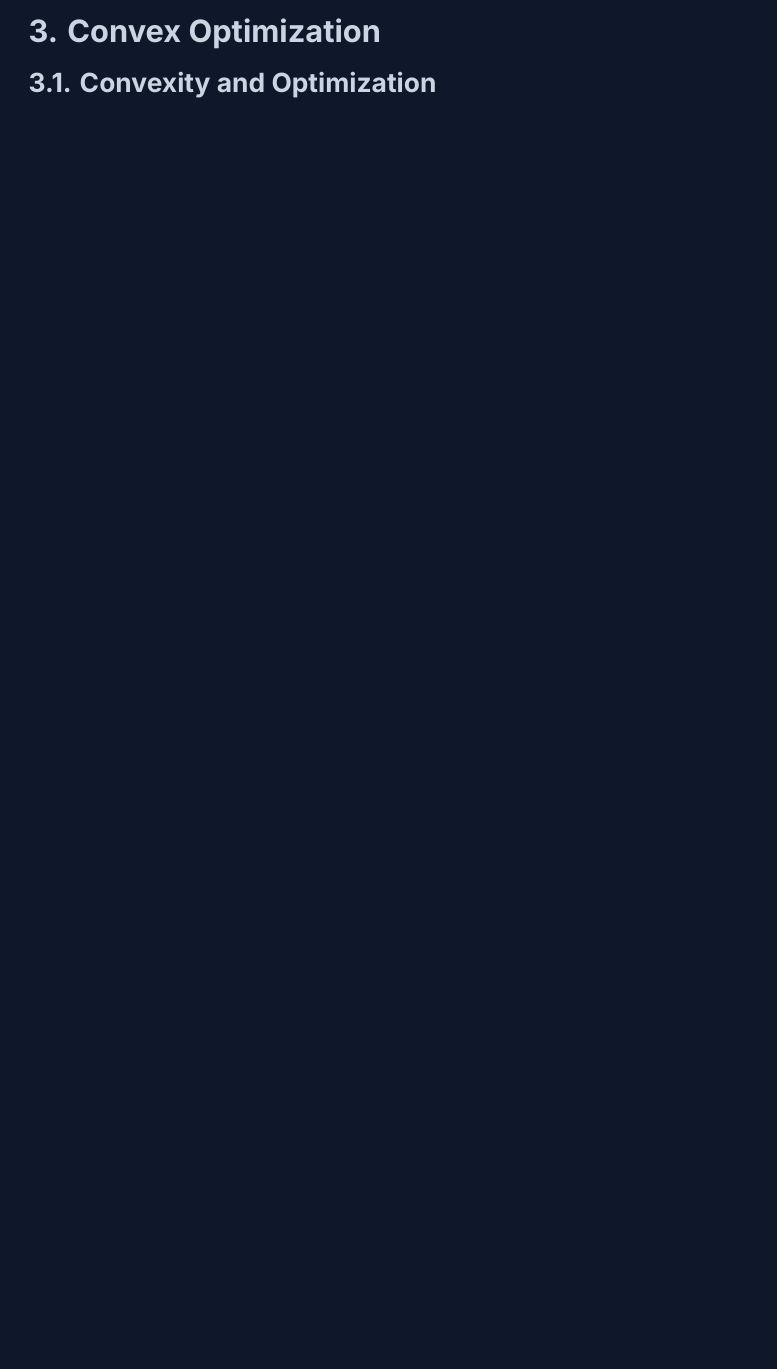
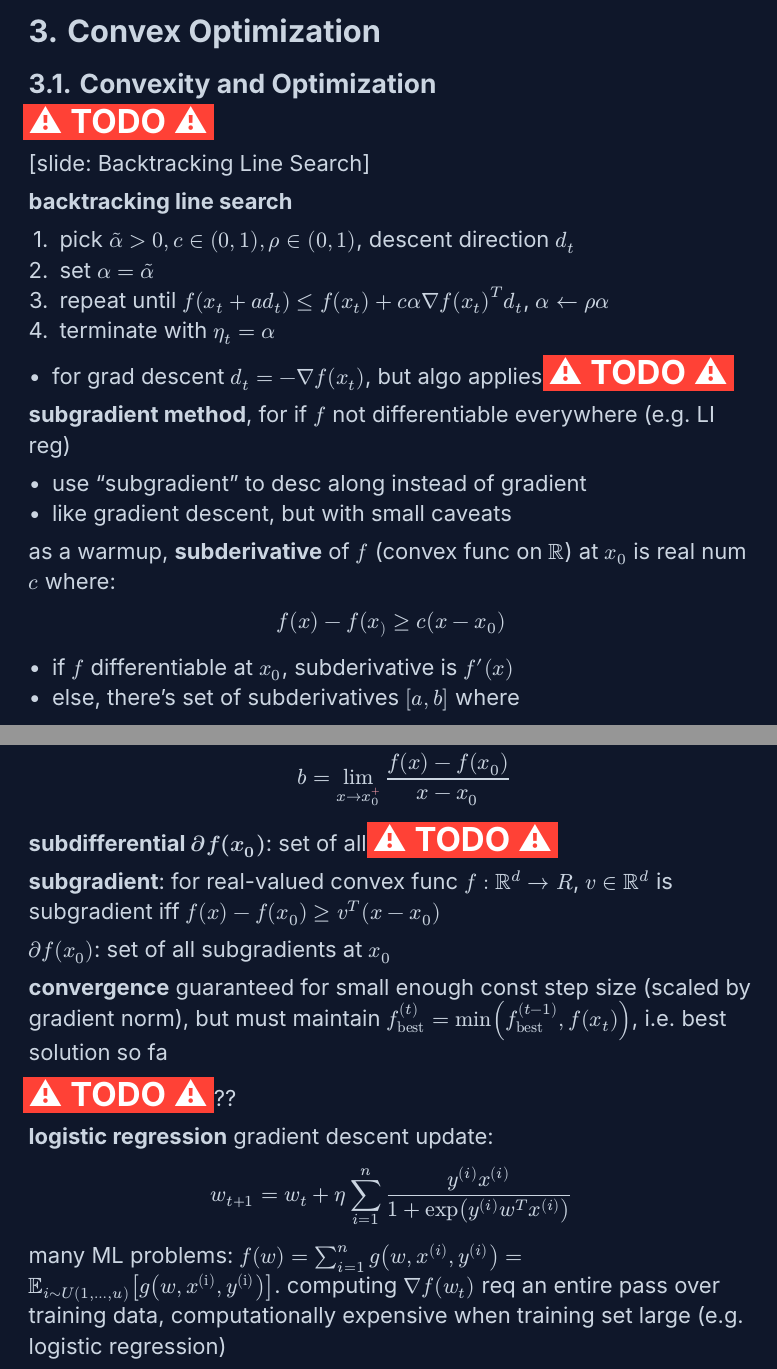
Before and after one commit to SheepTester/hello-world, a Typst document (notes/cse-251a-notes/main.typ): part of page 10 of 10 before the commit and two parts of pages 11 and 12 of 12 after it, the two joined at a grey line, cut so that both start at the same text, the shorter picture padded with empty space. Compiled offline with Typst 0.15.

Commit message:
partial notes

```diff
--- a/notes/cse-251a-notes/main.typ
+++ b/notes/cse-251a-notes/main.typ
@@ -446,3 +447,8 @@ $
 
 logistic regression approach: code a positive review as $+1$, neg as $-1$
 
+== Summary
+
+Ideal weight vector $w = (X^T X)^(-1) X^T y$, where $X$ is the data matrix. This is $#math.op("arg min", limits: true)_(w in RR^d) L(w)$, the weight with the least loss, so $min_w L(w) = L("arg min"_(w in RR^d) L(w))$..
+
+Training loss: $||X w - y||^2$
@@ -451,0 +466,54 @@ logistic regression approach: code a positive review as $+1$, neg as $-1$
+#TODO
+
+[slide: Backtracking Line Search]
+
+*backtracking line search*
+
++ pick $accent(alpha, tilde) > 0, c in (0, 1), rho in (0, 1)$, descent direction $d_t$
++ set $alpha = accent(alpha, tilde)$
++ repeat until $f(x_t + a d_t) <= f(x_t) + c alpha gradient f(x_t)^T d_t$, $alpha <- rho alpha$
++ terminate with $eta_t = alpha$
+
+- for grad descent $d_t = -gradient f(x_t)$, but algo applies #TODO
+
+*subgradient method*, for if $f$ not differentiable everywhere (e.g. LI reg)
+
+- use "subgradient" to desc along instead of gradient
+- like gradient descent, but with small caveats
+
+as a warmup, *subderivative* of $f$ (convex func on $RR$) at $x_0$ is real num $c$ where:
+$
+f(x) - f(x_)
+ >= c(x - x_0)
+$
+
+- if $f$ differentiable at $x_0$, subderivative is $f'(x)$
+- else, there's set of subderivatives $[a, b]$ where
+  $
+  a &= lim_(x -> x_0^#text(fill: pink)[-]) (f(x) - f(x_0)) / (x - x_0) \
+  b &= lim_(x -> x_0^#text(fill: pink)[+]) (f(x) - f(x_0)) / (x - x_0)
+  $
+
+*subdifferential $partial f(x_0)$*: set of all #TODO
+
+*subgradient*: for real-valued convex func $f : RR^d -> R$, $v in RR^d$ is subgradient iff $f(x) - f(x_0) >= v^T (x - x_0)$
+
+$partial f(x_0)$: set of all subgradients at $x_0$
+
+*convergence* guaranteed for small enough const step size (scaled by gradient norm), but must maintain $f^((t))_"best" = min(f^((t-1))_"best", f(x_t))$, i.e. best solution so fa
+
+#TODO ??
+
+*logistic regression* gradient descent update:
+$
+w_(t+1) = w_t + eta sum_(i=1)^n (y^((i)) x^((i))) / (1 + exp(y^((i)) w^T x^((i))))
+$
+
+#let X(i) = $x^((#i))$
+#let Y(i) = $y^((#i))$
+
+many ML problems: $f(w) = sum^n_(i=1) g(w, x^((i)), y^((i))) = EE_(i~U(1, dots, u))[g(w, #X[i], #Y[i])]$. computing $gradient f(w_t)$ req an entire pass over training data, computationally expensive when training set large (e.g. logistic regression)
+
+*stochastic gradient method*: given data pts $(#X[1], #Y[1]), dots, (#X[n], #Y[n])$. at opt step $t$, pick $i in {1, dots, n}$ uniformly at random, $w_(t+1) = w_t - eta_t gradient g(w_t, #X[i], #Y[i]))$
+
+#TODO?
```
Also changed, not shown: notes/cse-251a-notes/main.typ (21 more changed lines).
